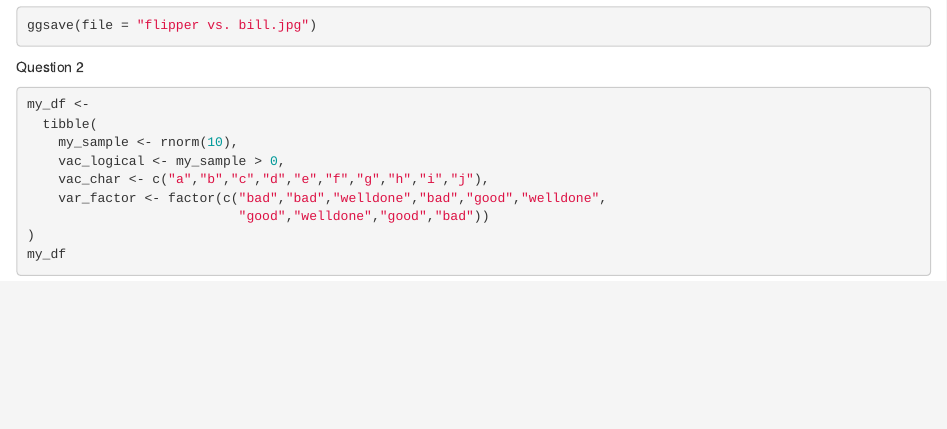
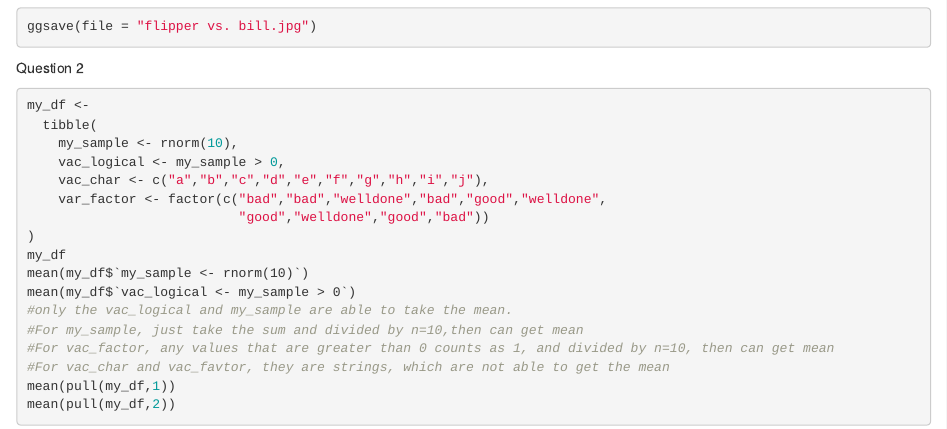
Before and after one commit to dengjiahe/p8105_hw1_jd3924, an R Markdown document (p8105_hw1_jd3924.Rmd): the page in a window 1100 px wide, from 480 px down. Rendered offline with R 4.5, knitr and Pandoc, with nearby package versions; the code chunks are not run, so their results and figures are left out.

Commit message:
Take the mean of each variable in the dataframe

```diff
--- a/p8105_hw1_jd3924.Rmd
+++ b/p8105_hw1_jd3924.Rmd
@@ -37,3 +37,11 @@ my_df <-
                            "good","welldone","good","bad"))
 )
 my_df
+mean(my_df$`my_sample <- rnorm(10)`)
+mean(my_df$`vac_logical <- my_sample > 0`)
+#only the vac_logical and my_sample are able to take the mean.
+#For my_sample, just take the sum and divided by n=10,then can get mean
+#For vac_factor, any values that are greater than 0 counts as 1, and divided by n=10, then can get mean
+#For vac_char and vac_favtor, they are strings, which are not able to get the mean
+mean(pull(my_df,1))
+mean(pull(my_df,2))
```
